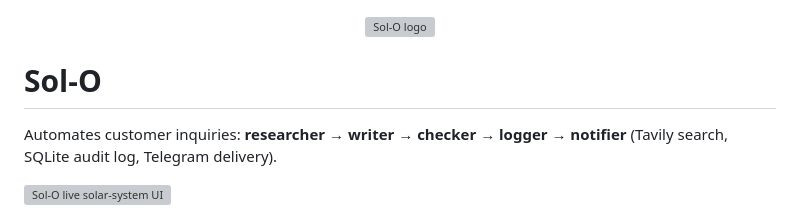
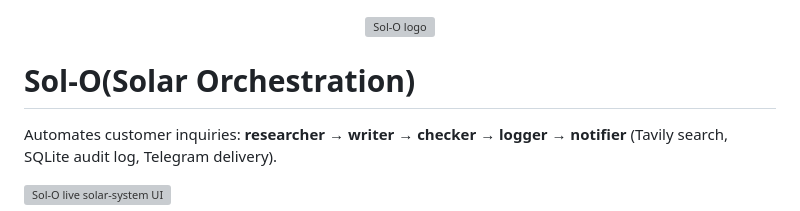
Before and after one commit to salmonenjoyer68/Sol-O, a Markdown page: README.md, the part around the change. Drawn GitHub-style; grey boxes are pictures that could not be loaded.

```diff
--- a/README.md
+++ b/README.md
@@ -2,7 +2,7 @@
   <img src="img/logo/sol-o.svg" alt="Sol-O logo" width="320">
 </p>
 
-# Sol-O
+# Sol-O(Solar Orchestration)
 
 Automates customer inquiries: **researcher → writer → checker → logger → notifier** (Tavily search, SQLite audit log, Telegram delivery).
 
```
